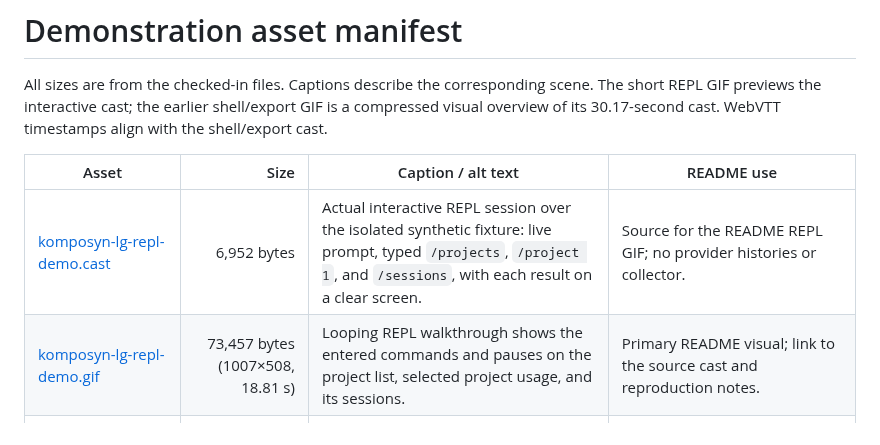
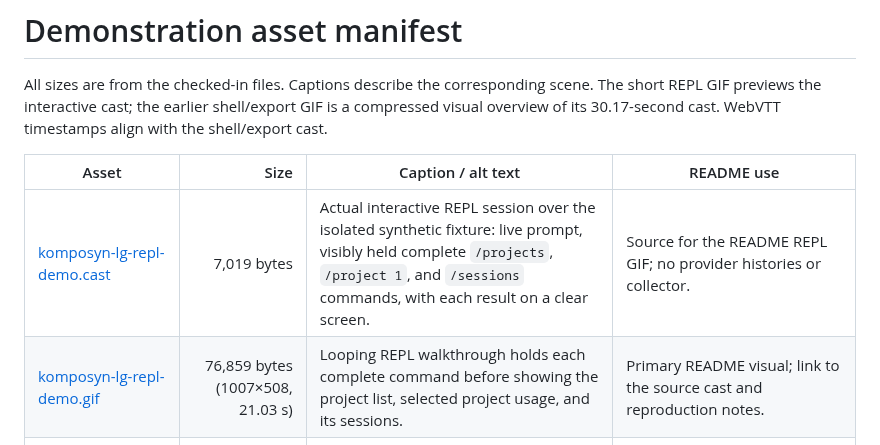
Before and after one commit to ayeshLK/komposyn-lg, a Markdown page: docs/demo/asset-manifest.md, the part around the change. Drawn GitHub-style.

```diff
--- a/docs/demo/asset-manifest.md
+++ b/docs/demo/asset-manifest.md
@@ -4,8 +4,8 @@ All sizes are from the checked-in files. Captions describe the corresponding sce
 
 | Asset | Size | Caption / alt text | README use |
 | --- | ---: | --- | --- |
-| [komposyn-lg-repl-demo.cast](assets/komposyn-lg-repl-demo.cast) | 6,952 bytes | Actual interactive REPL session over the isolated synthetic fixture: live prompt, typed `/projects`, `/project 1`, and `/sessions`, with each result on a clear screen. | Source for the README REPL GIF; no provider histories or collector. |
-| [komposyn-lg-repl-demo.gif](assets/komposyn-lg-repl-demo.gif) | 73,457 bytes (1007×508, 18.81 s) | Looping REPL walkthrough shows the entered commands and pauses on the project list, selected project usage, and its sessions. | Primary README visual; link to the source cast and reproduction notes. |
+| [komposyn-lg-repl-demo.cast](assets/komposyn-lg-repl-demo.cast) | 7,019 bytes | Actual interactive REPL session over the isolated synthetic fixture: live prompt, visibly held complete `/projects`, `/project 1`, and `/sessions` commands, with each result on a clear screen. | Source for the README REPL GIF; no provider histories or collector. |
+| [komposyn-lg-repl-demo.gif](assets/komposyn-lg-repl-demo.gif) | 76,859 bytes (1007×508, 21.03 s) | Looping REPL walkthrough holds each complete command before showing the project list, selected project usage, and its sessions. | Primary README visual; link to the source cast and reproduction notes. |
 | [komposyn-lg-demo.cast](assets/komposyn-lg-demo.cast) | 5.2 KB | Shell recording: synthetic Codex and Claude Code usage; public list-price estimates are not provider-reported costs. Includes six command-line scenes and exact JSON export. | Keep as supporting automation/export example and accessibility source; do not embed raw cast. |
 | [komposyn-lg-demo.gif](assets/komposyn-lg-demo.gif) | 121 KB | Compressed shell demo: aggregate report, projects, sessions, model usage, pricing coverage, and exact JSON values. | Supporting visual; link to cast/notes. |
 | [overall-report.png](assets/overall-report.png) | 58 KB | Overall report for five Codex and Claude Code requests, with token totals and estimated-versus-unknown cost coverage. | Static README alternative. |
```
Also changed, not shown: README.md (+2 -1 lines), docs/demo/README.md (+1 -1 lines), docs/demo/assets/komposyn-lg-repl-demo.gif, 2 other files.
